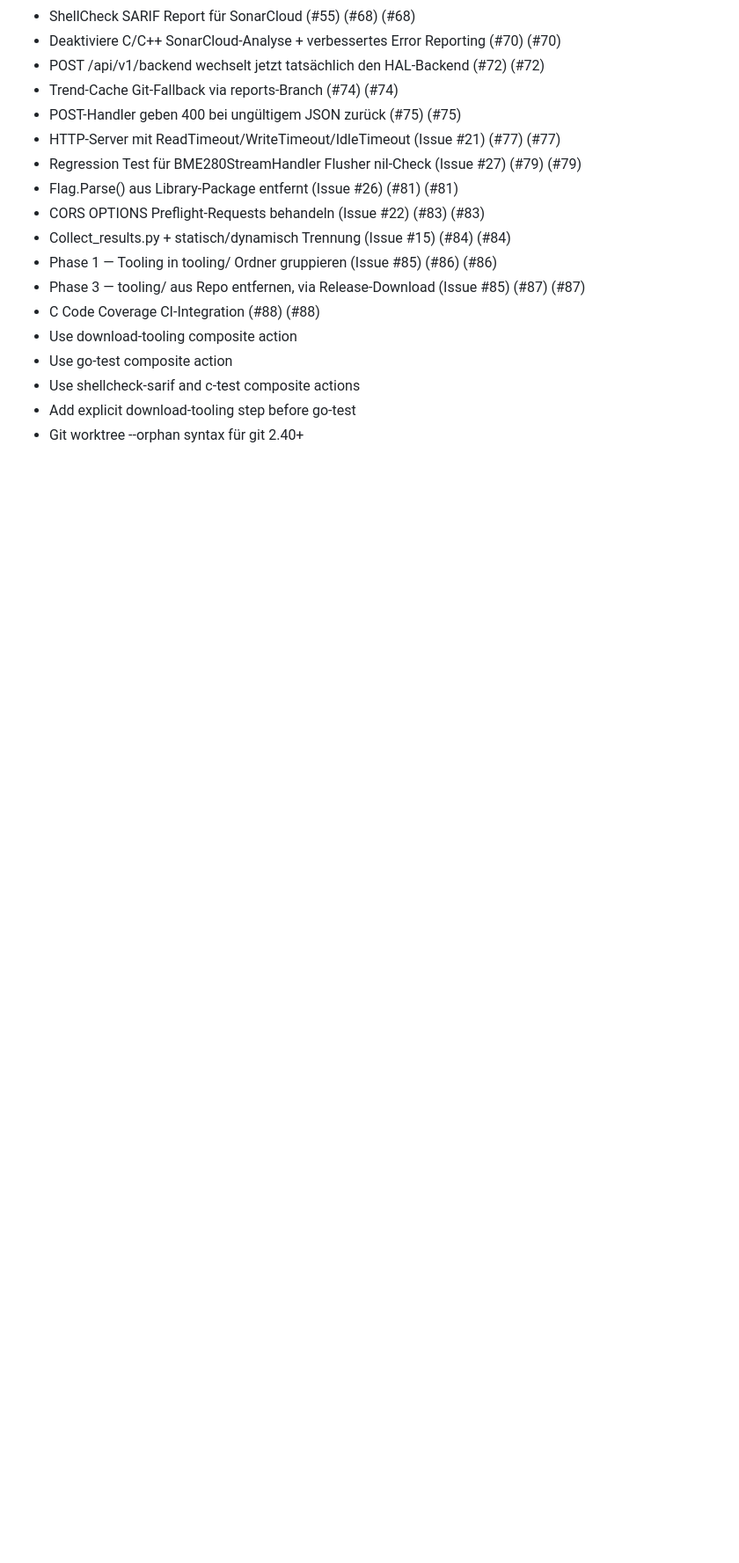
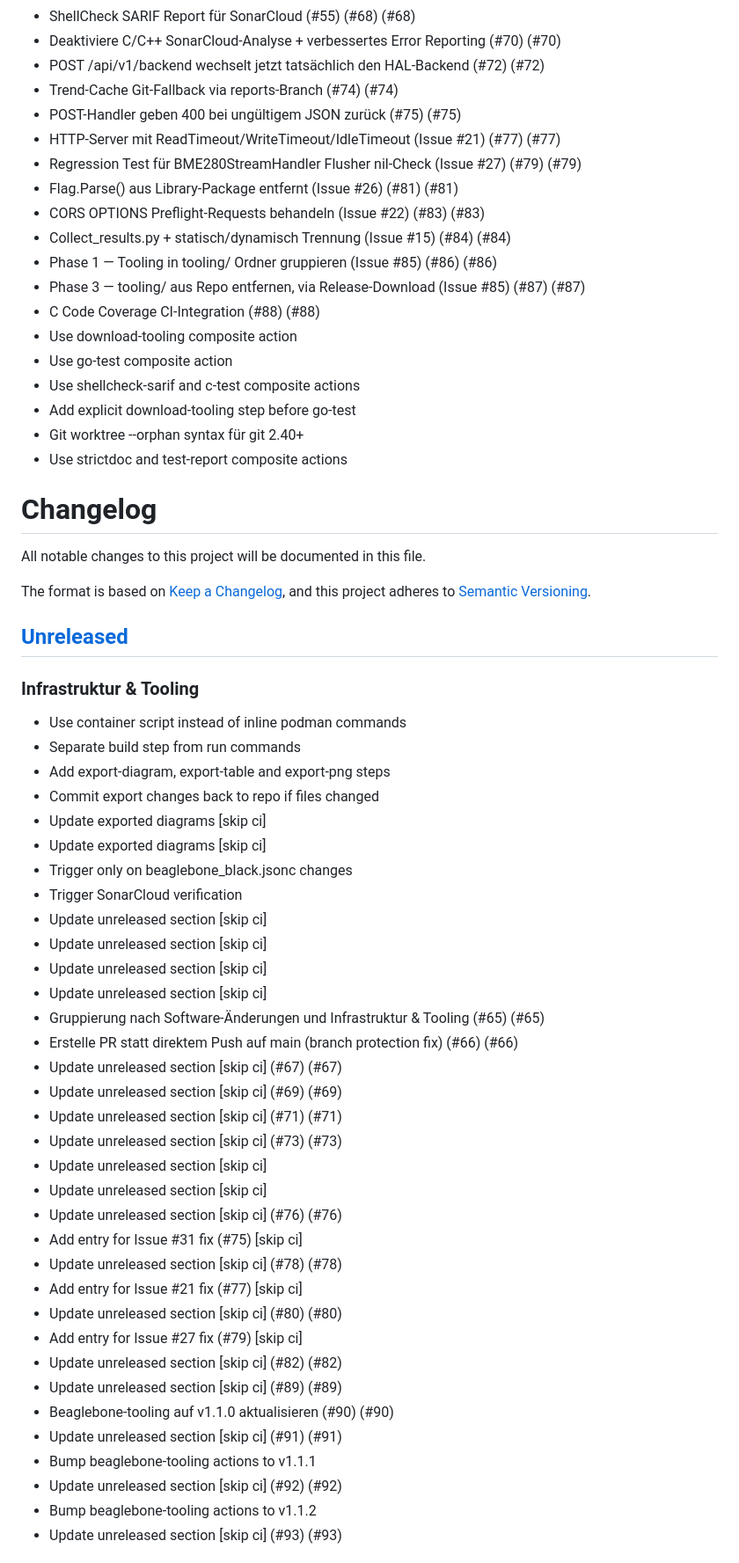
Before and after one commit to paulefl/beaglebone_black, a Markdown page: CHANGELOG.md, the part around one of its changes. Shown at 88% size. Rendered like a GitHub page; blank space fills up the shorter version.

Commit message:
docs(changelog): update unreleased section [skip ci] (#102)
Co-authored-by: github-actions[bot] <github-actions[bot]@users.noreply.github.com>

```diff
--- a/CHANGELOG.md
+++ b/CHANGELOG.md
@@ -633,3 +650,52 @@ and this project adheres to [Semantic Versioning](https://semver.org/spec/v2.0.0
 - Use shellcheck-sarif and c-test composite actions
 - Add explicit download-tooling step before go-test
 - Git worktree --orphan syntax für git 2.40+
+- Use strictdoc and test-report composite actions
+
+
+# Changelog
+
+All notable changes to this project will be documented in this file.
+
+The format is based on [Keep a Changelog](https://keepachangelog.com/en/1.1.0/),
+and this project adheres to [Semantic Versioning](https://semver.org/spec/v2.0.0.html).
+
+## [Unreleased]
+
+### Infrastruktur & Tooling
+
+- Use container script instead of inline podman commands
+- Separate build step from run commands
+- Add export-diagram, export-table and export-png steps
+- Commit export changes back to repo if files changed
+- Update exported diagrams [skip ci]
+- Update exported diagrams [skip ci]
+- Trigger only on beaglebone_black.jsonc changes
+- Trigger SonarCloud verification
+- Update unreleased section [skip ci]
+- Update unreleased section [skip ci]
+- Update unreleased section [skip ci]
+- Update unreleased section [skip ci]
+- Gruppierung nach Software-Änderungen und Infrastruktur & Tooling (#65) (#65)
+- Erstelle PR statt direktem Push auf main (branch protection fix) (#66) (#66)
+- Update unreleased section [skip ci] (#67) (#67)
+- Update unreleased section [skip ci] (#69) (#69)
+- Update unreleased section [skip ci] (#71) (#71)
+- Update unreleased section [skip ci] (#73) (#73)
+- Update unreleased section [skip ci]
+- Update unreleased section [skip ci]
+- Update unreleased section [skip ci] (#76) (#76)
+- Add entry for Issue #31 fix (#75) [skip ci]
+- Update unreleased section [skip ci] (#78) (#78)
+- Add entry for Issue #21 fix (#77) [skip ci]
+- Update unreleased section [skip ci] (#80) (#80)
+- Add entry for Issue #27 fix (#79) [skip ci]
+- Update unreleased section [skip ci] (#82) (#82)
+- Update unreleased section [skip ci] (#89) (#89)
+- Beaglebone-tooling auf v1.1.0 aktualisieren (#90) (#90)
+- Update unreleased section [skip ci] (#91) (#91)
+- Bump beaglebone-tooling actions to v1.1.1
+- Update unreleased section [skip ci] (#92) (#92)
+- Bump beaglebone-tooling actions to v1.1.2
+- Update unreleased section [skip ci] (#93) (#93)
+
```
Also changed, not shown: other parts of CHANGELOG.md (+52 -0 lines).
